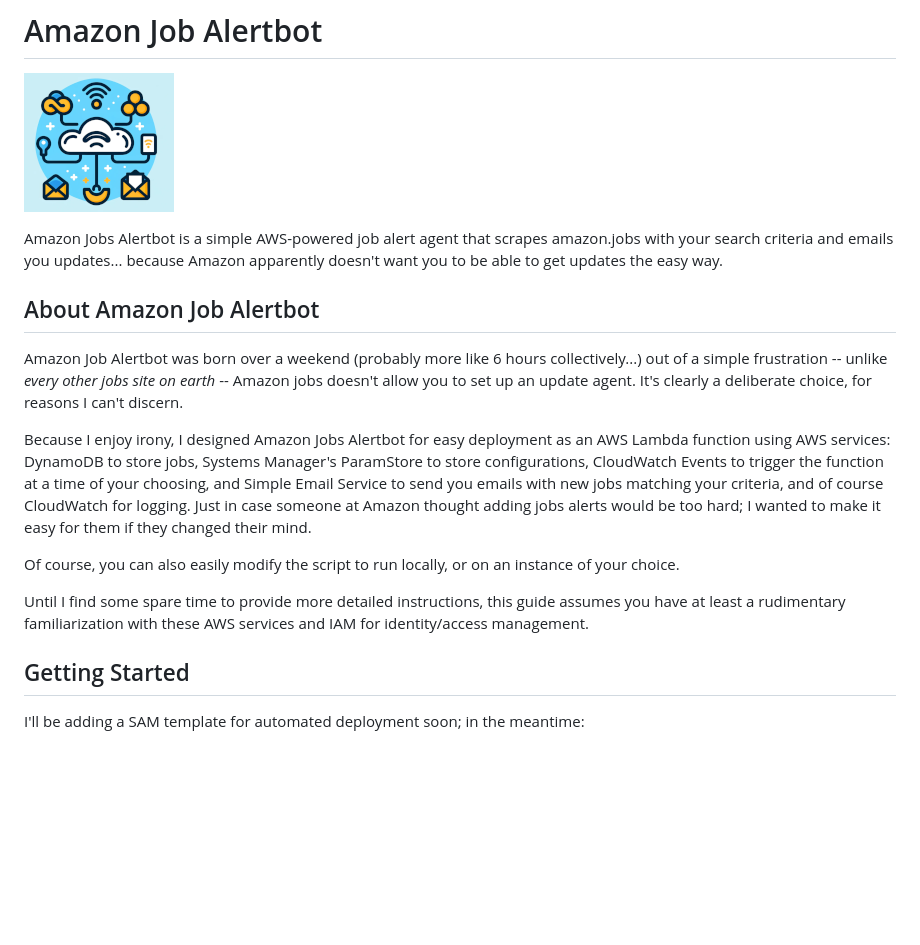
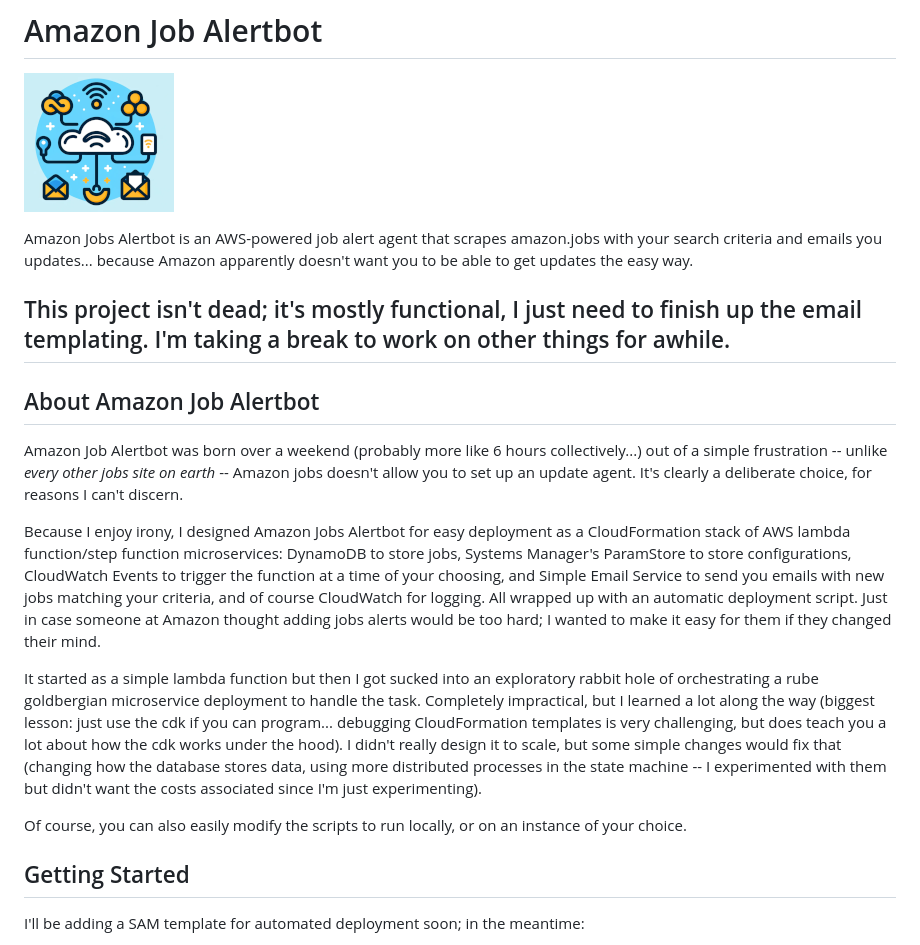
Before and after one commit to seekinginfiniteloop/Amazon_Job_Alertbot, a Markdown page: README.md, the part around the change printed below. Rendered like a GitHub page; blank space fills up the shorter version.

```diff
--- a/README.md
+++ b/README.md
@@ -28,19 +28,22 @@ SOFTWARE.
 ![Amazon Job Alertbot](amazon_alertbot_sm.png "Amazon Job Alertbot")
 
 
-Amazon Jobs Alertbot is a simple AWS-powered job alert agent that scrapes amazon.jobs with your search criteria and emails you updates... because Amazon apparently doesn't want you to be able to get updates the easy way.
+Amazon Jobs Alertbot is an AWS-powered job alert agent that scrapes amazon.jobs with your search criteria and emails you updates... because Amazon apparently doesn't want you to be able to get updates the easy way.
 
+
+## This project isn't dead; it's mostly functional, I just need to finish up the email templating. I'm taking a break to work on other things for awhile.
 
 <!-- ABOUT THE PROJECT -->
 ## About Amazon Job Alertbot
 
 Amazon Job Alertbot was born over a weekend (probably more like 6 hours collectively...) out of a simple frustration -- unlike *every other jobs site on earth* -- Amazon jobs doesn't allow you to set up an update agent. It's clearly a deliberate choice, for reasons I can't discern.
 
-Because I enjoy irony, I designed Amazon Jobs Alertbot for easy deployment as an AWS Lambda function using AWS services: DynamoDB to store jobs, Systems Manager's ParamStore to store configurations, CloudWatch Events to trigger the function at a time of your choosing, and Simple Email Service to send you emails with new jobs matching your criteria, and of course CloudWatch for logging. Just in case someone at Amazon thought adding jobs alerts would be too hard; I wanted to make it easy for them if they changed their mind.
+Because I enjoy irony, I designed Amazon Jobs Alertbot for easy deployment as a CloudFormation stack of AWS lambda function/step function microservices: DynamoDB to store jobs, Systems Manager's ParamStore to store configurations, CloudWatch Events to trigger the function at a time of your choosing, and Simple Email Service to send you emails with new jobs matching your criteria, and of course CloudWatch for logging. All wrapped up with an automatic deployment script. Just in case someone at Amazon thought adding jobs alerts would be too hard; I wanted to make it easy for them if they changed their mind.
 
-Of course, you can also easily modify the script to run locally, or on an instance of your choice.
+It started as a simple lambda function but then I got sucked into an exploratory rabbit hole of orchestrating a rube goldbergian microservice deployment to handle the task. Completely impractical, but I learned a lot along the way (biggest lesson: just use the cdk if you can program... debugging CloudFormation templates is very challenging, but does teach you a lot about how the cdk works under the hood). I didn't really design it to scale, but some simple changes would fix that (changing how the database stores data, using more distributed processes in the state machine -- I experimented with them but didn't want the costs associated since I'm just experimenting).
 
-Until I find some spare time to provide more detailed instructions, this guide assumes you have at least a rudimentary familiarization with these AWS services and IAM for identity/access management.
+Of course, you can also easily modify the scripts to run locally, or on an instance of your choice.
+
 
 
 <!-- GETTING STARTED -->
```
Also changed, not shown: other parts of README.md (+0 -50 lines).
